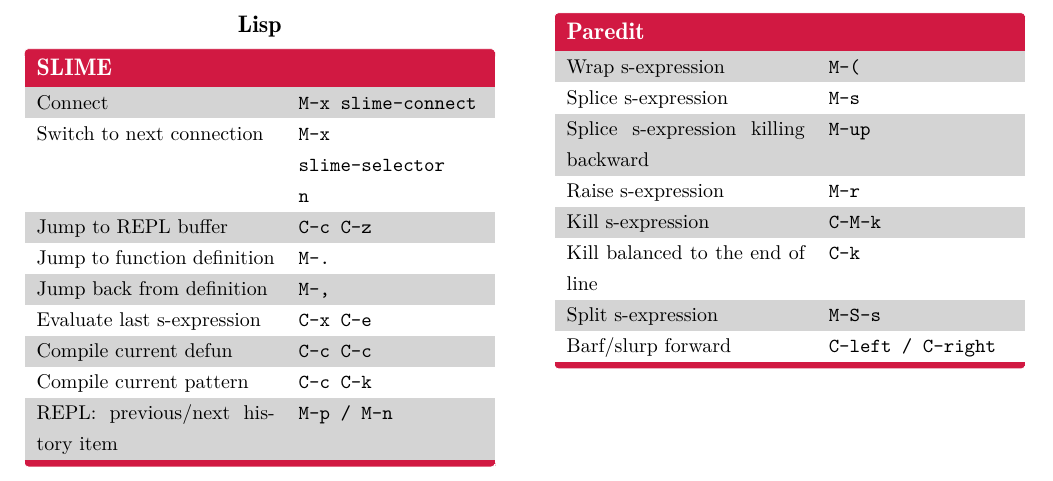
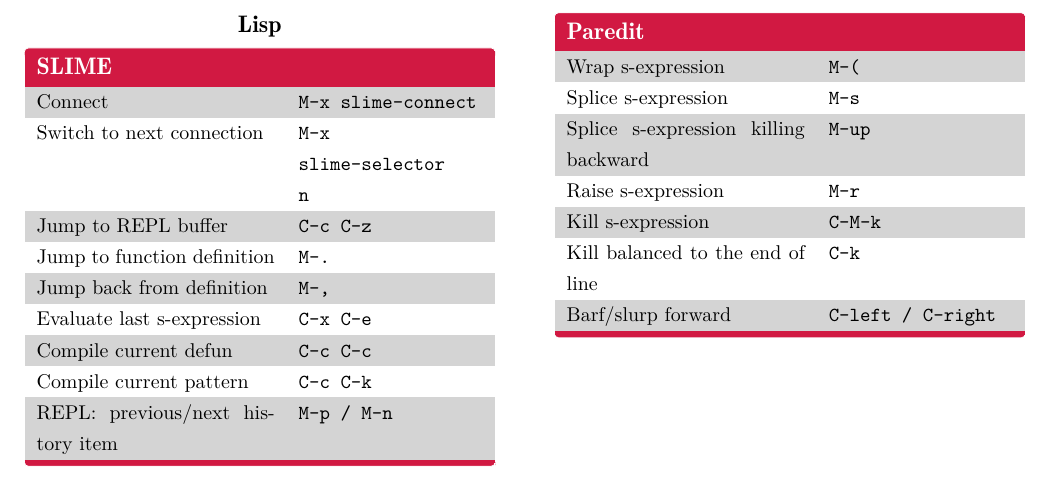
Before and after one commit to si9ma/cool-cheatsheet, a LaTeX document (src/demo.tex): part of page 2 of 2, cut so that both start at the same text. Compiled offline with XeLaTeX.

Commit message:
update demo

```diff
--- a/src/demo.tex
+++ b/src/demo.tex
@@ -145,7 +145,6 @@
     Raise s-expression                   & \texttt{M-r} \\
     Kill s-expression                    & \texttt{C-M-k} \\
     Kill balanced to the end of line     & \texttt{C-k} \\
-    Split s-expression                   & \texttt{M-S-s} \\
     Barf/slurp forward                   & \texttt{C-left / C-right} \\
   \end{card2}
 
```
Also changed, not shown: 1 other file.
